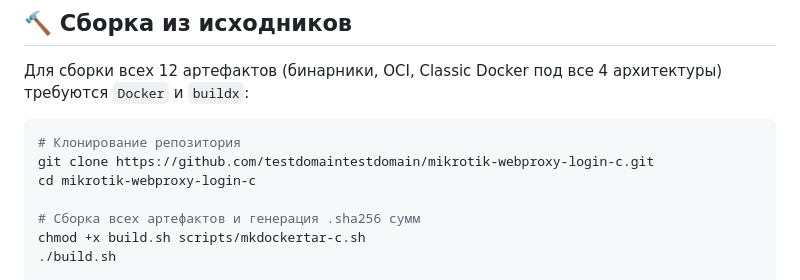
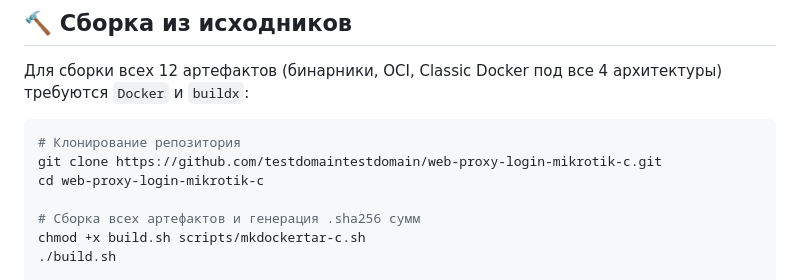
Before and after one commit to testdomaintestdomain/web-proxy-login-mikrotik-c, a Markdown page: README.md, the part around one of its changes. Drawn GitHub-style.

Commit message:
замена имени репо

````diff
--- a/README.md
+++ b/README.md
@@ -269,8 +269,8 @@ RouterOS скачает свежие слои и перезапустит кон
 
 ```bash
 # Клонирование репозитория
-git clone https://github.com/testdomaintestdomain/mikrotik-webproxy-login-c.git
-cd mikrotik-webproxy-login-c
+git clone https://github.com/testdomaintestdomain/web-proxy-login-mikrotik-c.git
+cd web-proxy-login-mikrotik-c
 
 # Сборка всех артефактов и генерация .sha256 сумм
 chmod +x build.sh scripts/mkdockertar-c.sh
````
Also changed, not shown: other parts of README.md (+1 -1 lines).
